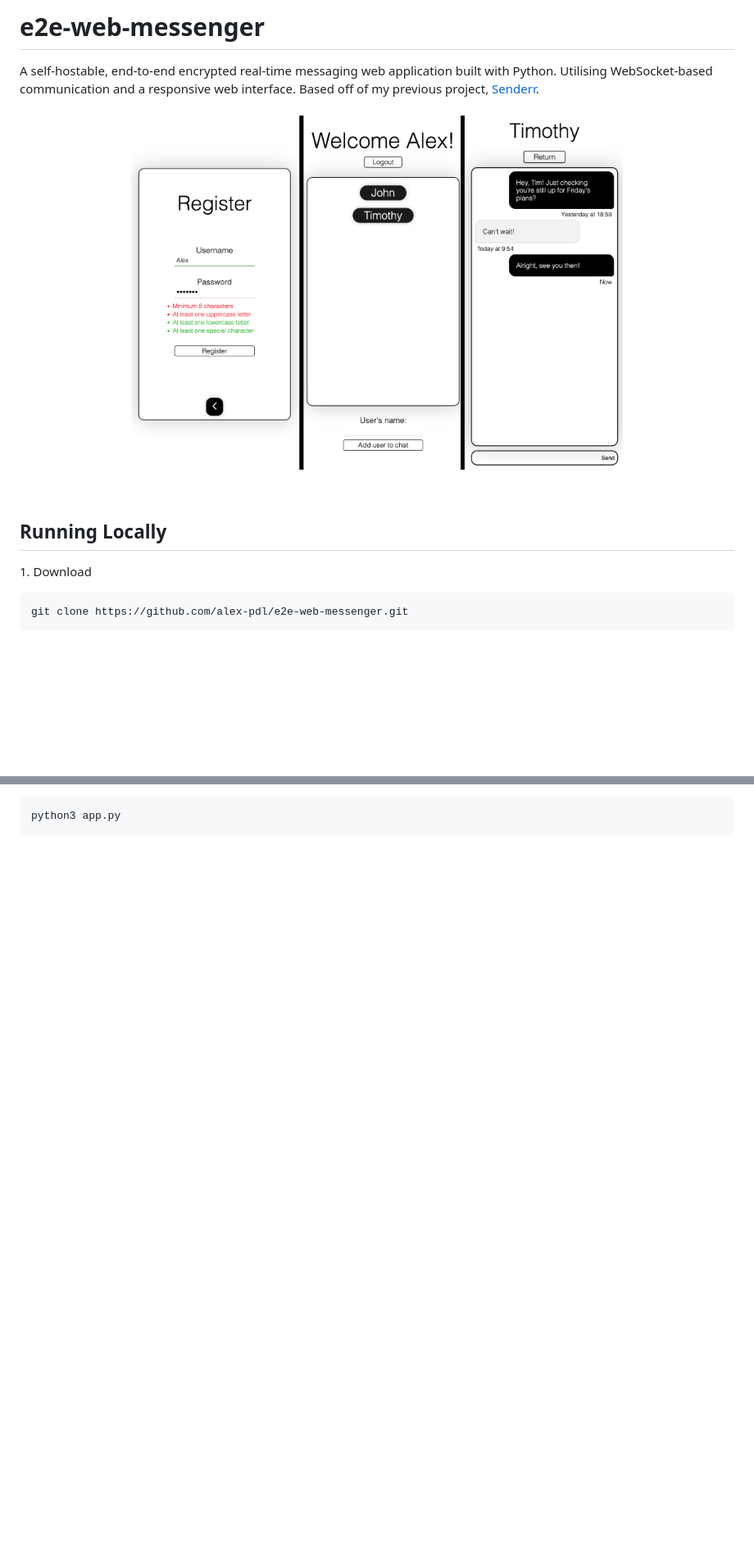
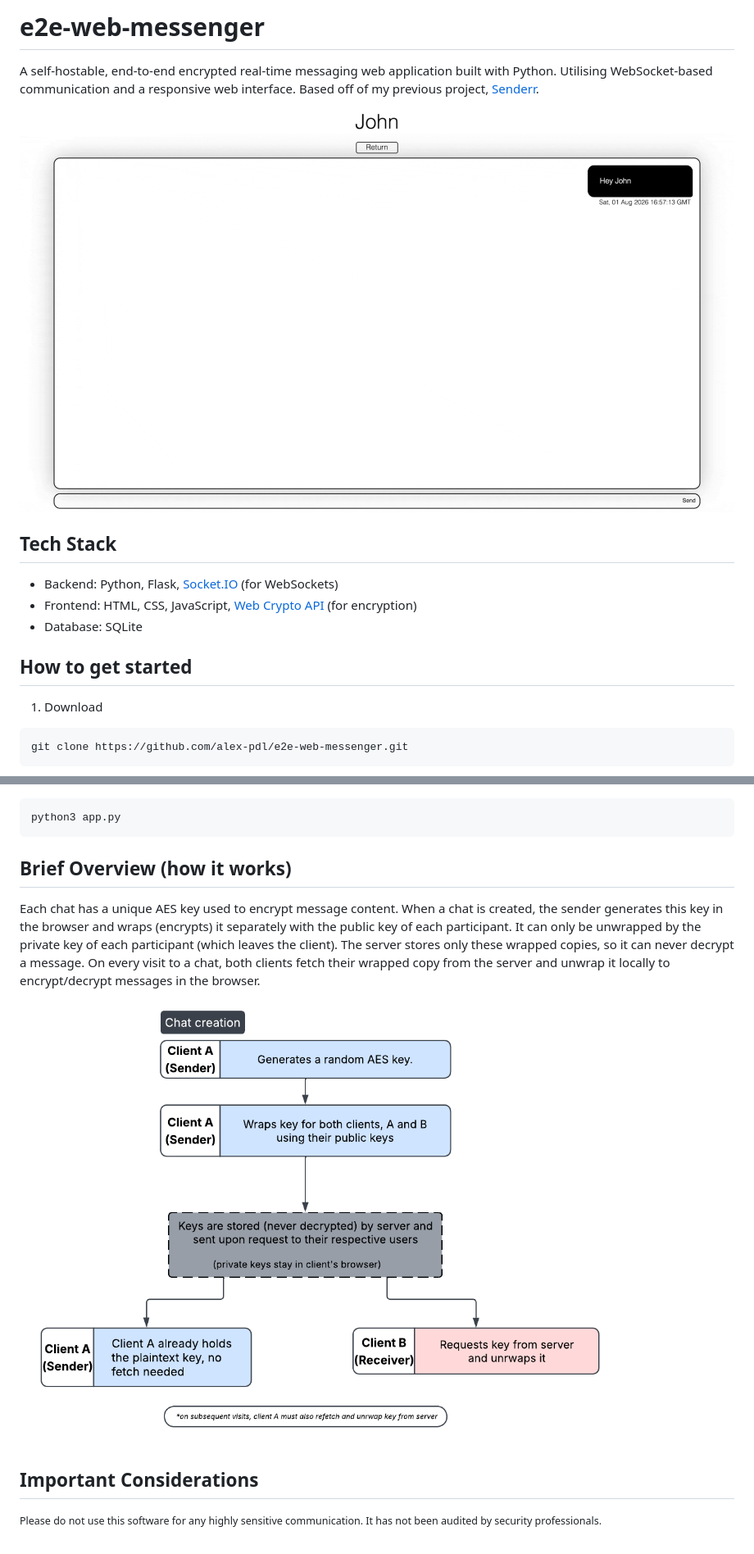
Before and after one commit to alex-pdl/e2e-web-messenger, a Markdown page: README.md, 2 parts joined by grey strips. Shown: that part at 82% size. GitHub-like rendering; pictures changed too: readme-imgs/chat_preview.gif (added), readme-imgs/encryption-diagram.png (added); blank space fills up the shorter version.

Commit message:
Updated README with diagram; added gif for chat preview removed outdated sample phone chat image.

````diff
--- a/README.md
+++ b/README.md
@@ -1,15 +1,17 @@
 
-<h1>e2e-web-messenger</h1>
-<div>
-A self-hostable, end-to-end encrypted real-time messaging web application built with Python. Utilising WebSocket-based communication and a responsive web interface. Based off of my previous project, <a href="https://github.com/alex-pdl/senderr">Senderr</a>.
-</div>
-<br>
-<p align="center">
-  <img src="readme-imgs/mobile-sample-pages.png" width="600" />
-</p>
-<br>
-</p>
-<h2>Running Locally</h2>
-<p>1. Download</p>
-<pre>
+# e2e-web-messenger
+A self-hostable, end-to-end encrypted real-time messaging web application built with Python. Utilising WebSocket-based communication and a responsive web interface. Based off of my previous project, [Senderr](https://github.com/alex-pdl/senderr).
+
+
+![preview](/readme-imgs/chat_preview.gif)
+
+## Tech Stack
+
+- Backend: Python, Flask, [Socket.IO](https://socket.io/) (for WebSockets)
+- Frontend: HTML, CSS, JavaScript, [Web Crypto API](https://developer.mozilla.org/en-US/docs/Web/API/Web_Crypto_API) (for encryption)
+- Database: SQLite
+
+## How to get started
+1. Download
+```
 git clone https://github.com/alex-pdl/e2e-web-messenger.git
@@ -24,2 +26,9 @@ pip install -r requirements.txt
 python3 app.py
-</pre>
+```
+
+## Brief Overview (how it works)
+Each chat has a unique AES key used to encrypt message content. When a chat is created, the sender generates this key in the browser and wraps (encrypts) it separately with the public key of each participant. It can only be unwrapped by the private key of each participant (which leaves the client). The server stores only these wrapped copies, so it can never decrypt a message. On every visit to a chat, both clients fetch their wrapped copy from the server and unwrap it locally to encrypt/decrypt messages in the browser.
+![encryption system diagram](/readme-imgs/encryption-diagram.png)
+
+## Important Considerations
+<small>Please do not use this software for any highly sensitive communication. It has not been audited by security professionals.</small>
````
Also changed, not shown: other parts of README.md (+6 -6 lines), readme-imgs/sample-phone-chat.png (deleted).
